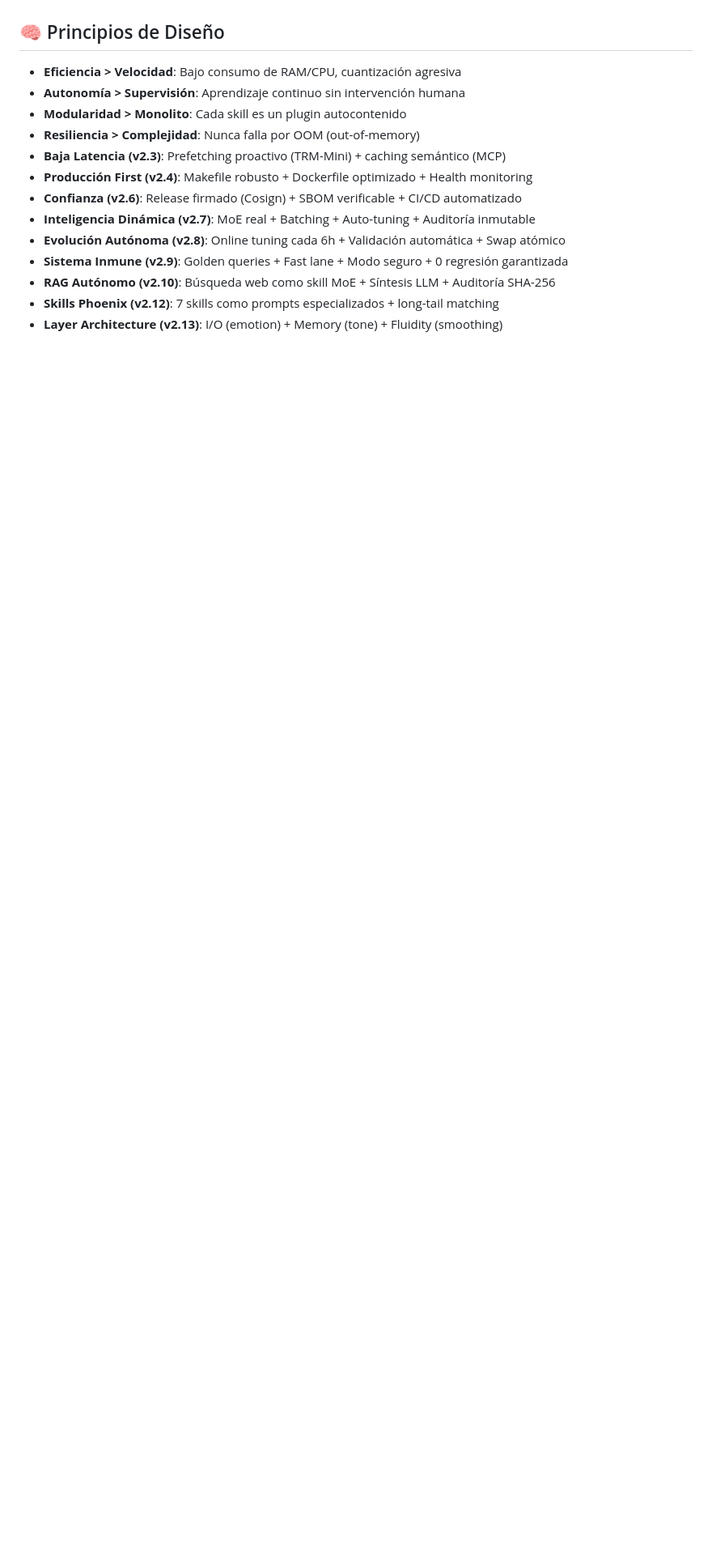
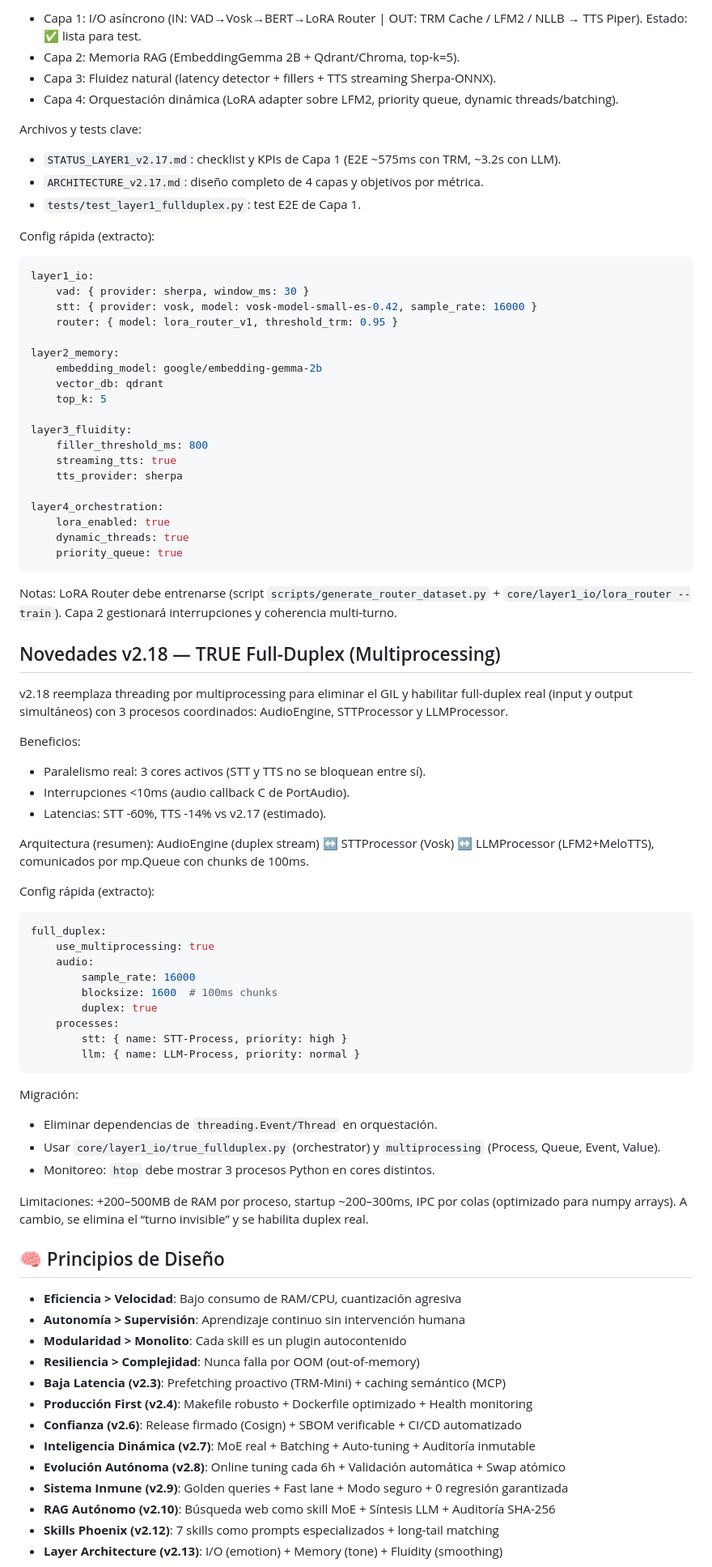
Before and after one commit to iagenerativa/SARAi_v2, a Markdown page: .github/copilot-instructions.md, the part around one of its changes. Shown at 81% size. Drawn GitHub-style; blank space fills up the shorter version.

````diff
--- a/.github/copilot-instructions.md
+++ b/.github/copilot-instructions.md
@@ -69,3 +119,68 @@ Si trabajas con esta guía en VS Code, asume v2.14 como una capa incremental sob
+- Capa 1: I/O asíncrono (IN: VAD→Vosk→BERT→LoRA Router | OUT: TRM Cache / LFM2 / NLLB → TTS Piper). Estado: ✅ lista para test.
+- Capa 2: Memoria RAG (EmbeddingGemma 2B + Qdrant/Chroma, top-k=5).
+- Capa 3: Fluidez natural (latency detector + fillers + TTS streaming Sherpa-ONNX).
+- Capa 4: Orquestación dinámica (LoRA adapter sobre LFM2, priority queue, dynamic threads/batching).
+
+Archivos y tests clave:
+- `STATUS_LAYER1_v2.17.md`: checklist y KPIs de Capa 1 (E2E ~575ms con TRM, ~3.2s con LLM).
+- `ARCHITECTURE_v2.17.md`: diseño completo de 4 capas y objetivos por métrica.
+- `tests/test_layer1_fullduplex.py`: test E2E de Capa 1.
+
+Config rápida (extracto):
+```yaml
+layer1_io:
+    vad: { provider: sherpa, window_ms: 30 }
+    stt: { provider: vosk, model: vosk-model-small-es-0.42, sample_rate: 16000 }
+    router: { model: lora_router_v1, threshold_trm: 0.95 }
+
+layer2_memory:
+    embedding_model: google/embedding-gemma-2b
+    vector_db: qdrant
+    top_k: 5
+
+layer3_fluidity:
+    filler_threshold_ms: 800
+    streaming_tts: true
+    tts_provider: sherpa
+
+layer4_orchestration:
+    lora_enabled: true
+    dynamic_threads: true
+    priority_queue: true
+```
+
+Notas: LoRA Router debe entrenarse (script `scripts/generate_router_dataset.py` + `core/layer1_io/lora_router --train`). Capa 2 gestionará interrupciones y coherencia multi-turno.
+
+## Novedades v2.18 — TRUE Full-Duplex (Multiprocessing)
+
+v2.18 reemplaza threading por multiprocessing para eliminar el GIL y habilitar full-duplex real (input y output simultáneos) con 3 procesos coordinados: AudioEngine, STTProcessor y LLMProcessor.
+
+Beneficios:
+- Paralelismo real: 3 cores activos (STT y TTS no se bloquean entre sí).
+- Interrupciones <10ms (audio callback C de PortAudio).
+- Latencias: STT -60%, TTS -14% vs v2.17 (estimado).
+
+Arquitectura (resumen): AudioEngine (duplex stream) ↔ STTProcessor (Vosk) ↔ LLMProcessor (LFM2+MeloTTS), comunicados por mp.Queue con chunks de 100ms.
+
+Config rápida (extracto):
+```yaml
+full_duplex:
+    use_multiprocessing: true
+    audio:
+        sample_rate: 16000
+        blocksize: 1600  # 100ms chunks
+        duplex: true
+    processes:
+        stt: { name: STT-Process, priority: high }
+        llm: { name: LLM-Process, priority: normal }
+```
+
+Migración:
+- Eliminar dependencias de `threading.Event/Thread` en orquestación.
+- Usar `core/layer1_io/true_fullduplex.py` (orchestrator) y `multiprocessing` (Process, Queue, Event, Value).
+- Monitoreo: `htop` debe mostrar 3 procesos Python en cores distintos.
+
+Limitaciones: +200–500MB de RAM por proceso, startup ~200–300ms, IPC por colas (optimizado para numpy arrays). A cambio, se elimina el “turno invisible” y se habilita duplex real.
 
 ## 🧠 Principios de Diseño
 
````
Also changed, not shown: other parts of .github/copilot-instructions.md (+50 -0 lines).
